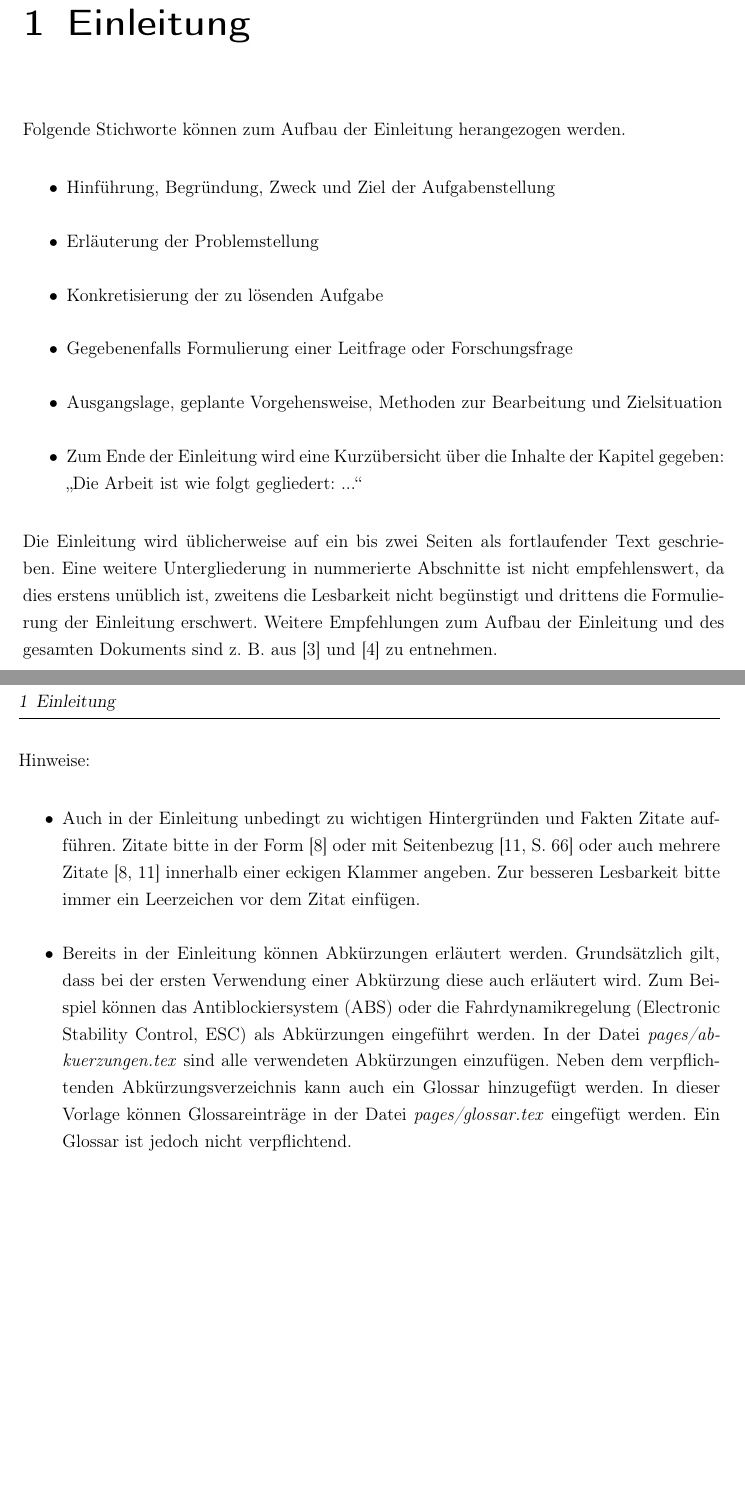
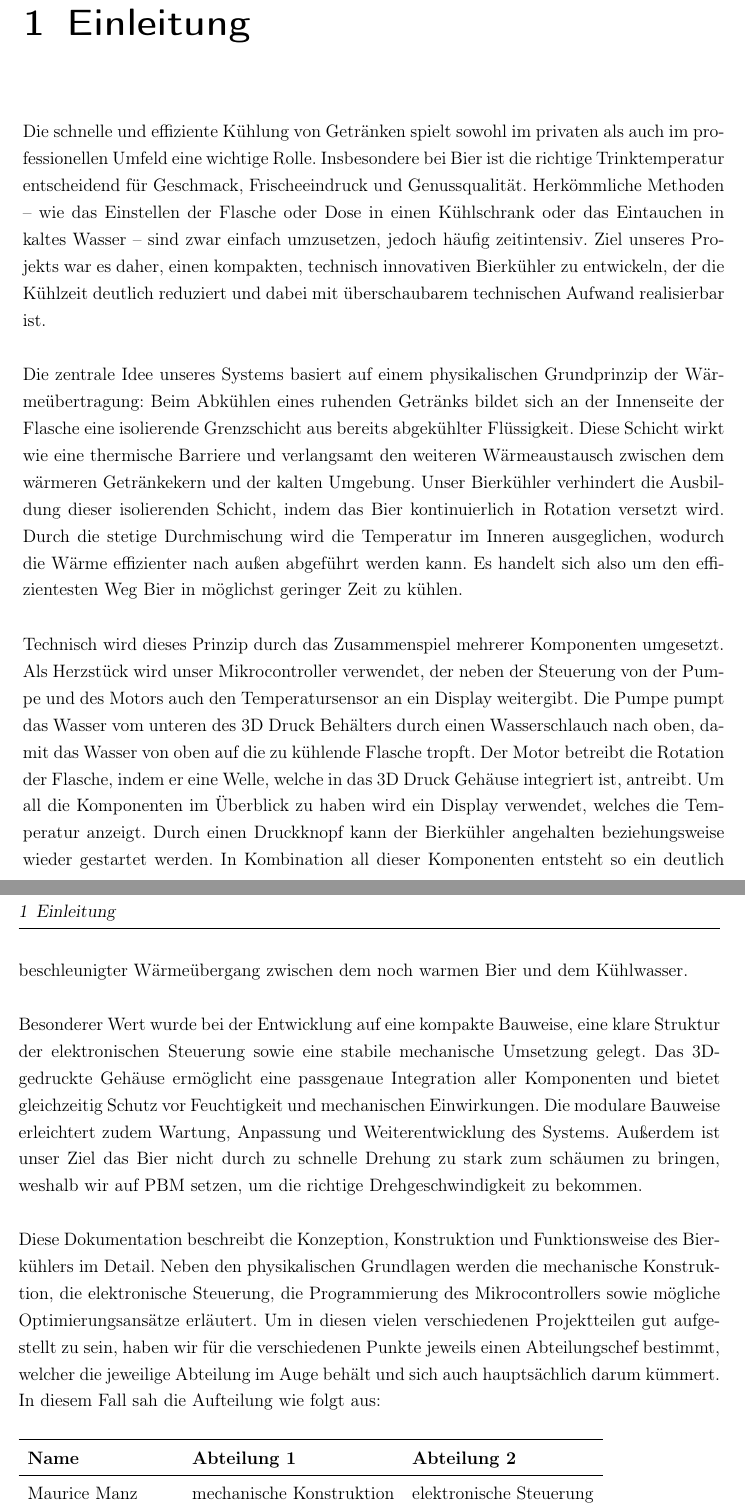
Before and after one commit to SimonStraub2005/Dokumentation_Bierkuehler, a LaTeX book (WissBer_PA_SA_BA.tex, which reads chapter/einleitung.tex): two parts of pages 7 and 8 of 59, joined at a grey line, cut so that both start at the same text, the shorter picture padded with empty space. Compiled offline with pdfLaTeX.

Commit message:
Änderungen in der Präambel und der Einleitung

```diff
--- a/WissBer_PA_SA_BA.tex
+++ b/WissBer_PA_SA_BA.tex
@@ -204,7 +204,7 @@ acronym,
 \input{pages/abkuerzungen}				% Datei mit Abkürzungsdefinitionen laden
 \makenomenclature				% Abkürzungsverzeichnis erstellen
 
-
+\usepackage{booktabs}
 % -------------------------------------------------------------------------------------------
 %                     Beginn des Dokumenteninhalts
 % -------------------------------------------------------------------------------------------
--- a/chapter/einleitung.tex
+++ b/chapter/einleitung.tex
@@ -1,25 +1,21 @@
 \chapter{Einleitung}
 \label{cha:Einleitung}
 
-Folgende Stichworte können zum Aufbau der Einleitung herangezogen werden.
 
-\begin{itemize}
-\item Hinführung, Begründung, Zweck und Ziel der Aufgabenstellung
-\item Erläuterung der Problemstellung
-\item Konkretisierung der zu lösenden Aufgabe
-\item Gegebenenfalls Formulierung einer Leitfrage oder Forschungsfrage
-\item Ausgangslage, geplante Vorgehensweise, Methoden zur Bearbeitung und Zielsituation
-\item Zum Ende der Einleitung wird eine Kurzübersicht über die Inhalte der Kapitel gegeben: \glqq Die Arbeit ist wie folgt gegliedert: ...\grqq
-\end{itemize}
 
-Die Einleitung wird üblicherweise auf ein bis zwei Seiten als fortlaufender Text geschrieben. Eine weitere Untergliederung in nummerierte Abschnitte ist nicht empfehlenswert, da dies erstens unüblich ist, zweitens die Lesbarkeit nicht begünstigt und drittens die Formulierung der Einleitung erschwert. Weitere Empfehlungen zum Aufbau der Einleitung und des gesamten Dokuments sind z.~B. aus \autocite{DHBW.2021} und \autocite{Lindenlauf.2022} zu entnehmen.
+Die schnelle und effiziente Kühlung von Getränken spielt sowohl im privaten als auch im professionellen Umfeld eine wichtige Rolle. Insbesondere bei Bier ist die richtige Trinktemperatur entscheidend für Geschmack, Frischeeindruck und Genussqualität. Herkömmliche Methoden – wie das Einstellen der Flasche oder Dose in einen Kühlschrank oder das Eintauchen in kaltes Wasser – sind zwar einfach umzusetzen, jedoch häufig zeitintensiv. Ziel unseres Projekts war es daher, einen kompakten, technisch innovativen Bierkühler zu entwickeln, der die Kühlzeit deutlich reduziert und dabei mit überschaubarem technischen Aufwand realisierbar ist.
 
-\clearpage
+Die zentrale Idee unseres Systems basiert auf einem physikalischen Grundprinzip der Wärmeübertragung: Beim Abkühlen eines ruhenden Getränks bildet sich an der Innenseite der Flasche eine isolierende Grenzschicht aus bereits abgekühlter Flüssigkeit. Diese Schicht wirkt wie eine thermische Barriere und verlangsamt den weiteren Wärmeaustausch zwischen dem wärmeren Getränkekern und der kalten Umgebung. Unser Bierkühler verhindert die Ausbildung dieser isolierenden Schicht, indem das Bier kontinuierlich in Rotation versetzt wird. Durch die stetige Durchmischung wird die Temperatur im Inneren ausgeglichen, wodurch die Wärme effizienter nach außen abgeführt werden kann. Es handelt sich also um den effizientesten Weg Bier in möglichst geringer Zeit zu kühlen.
 
-Hinweise:
+Technisch wird dieses Prinzip durch das Zusammenspiel mehrerer Komponenten umgesetzt. Als Herzstück wird unser Mikrocontroller verwendet, der neben der Steuerung von der Pumpe und des Motors auch den Temperatursensor an ein Display weitergibt. Die Pumpe pumpt das Wasser vom unteren des 3D Druck Behälters durch einen Wasserschlauch nach oben, damit das Wasser von oben auf die zu kühlende Flasche tropft. Der Motor betreibt die Rotation der Flasche, indem er eine Welle, welche in das 3D Druck Gehäuse integriert ist, antreibt. Um all die Komponenten im Überblick zu haben wird ein Display verwendet, welches die Temperatur anzeigt. Durch einen Druckknopf kann der Bierkühler angehalten beziehungsweise wieder gestartet werden.  In Kombination all dieser Komponenten entsteht so ein deutlich beschleunigter Wärmeübergang zwischen dem noch warmen Bier und dem Kühlwasser.
 
-\begin{itemize}
-\item Auch in der Einleitung unbedingt zu wichtigen Hintergründen und Fakten Zitate aufführen.\index{Zitat} Zitate bitte in der Form \autocite{Tipler.2019} oder mit Seitenbezug \autocite[66]{Ziegler.2017} oder auch mehrere Zitate  \autocite{Tipler.2019, Ziegler.2017} innerhalb einer eckigen Klammer angeben. Zur besseren Lesbarkeit bitte immer ein Leerzeichen vor dem Zitat einfügen.
+Besonderer Wert wurde bei der Entwicklung auf eine kompakte Bauweise, eine klare Struktur der elektronischen Steuerung sowie eine stabile mechanische Umsetzung gelegt. Das 3D-gedruckte Gehäuse ermöglicht eine passgenaue Integration aller Komponenten und bietet gleichzeitig Schutz vor Feuchtigkeit und mechanischen Einwirkungen. Die modulare Bauweise erleichtert zudem Wartung, Anpassung und Weiterentwicklung des Systems. Außerdem ist unser Ziel das Bier nicht durch zu schnelle Drehung zu stark zum schäumen zu bringen, weshalb wir auf PBM setzen, um die richtige Drehgeschwindigkeit zu bekommen.
 
-\item Bereits in der Einleitung können Abkürzungen erläutert werden. Grundsätzlich gilt, dass bei der ersten Verwendung einer Abkürzung diese auch erläutert wird. Zum Beispiel können das \acrlong{acr:ABS}  (\acrshort{acr:ABS}) oder die Fahrdynamikregelung (\acrlong{acr:ESC}, \acrshort{acr:ESC}) als Abkürzungen eingeführt werden. In der Datei \textit{pages/abkuerzungen.tex} sind alle verwendeten Abkürzungen einzufügen. Neben dem verpflichtenden Abkürzungsverzeichnis kann auch ein Glossar hinzugefügt werden. In dieser Vorlage können Glossareinträge in der Datei \textit{pages/glossar.tex} eingefügt werden. Ein \Gls{gls:glossar} ist jedoch nicht verpflichtend.
-\end{itemize}
+Diese Dokumentation beschreibt die Konzeption, Konstruktion und Funktionsweise des Bierkühlers im Detail. Neben den physikalischen Grundlagen werden die mechanische Konstruktion, die elektronische Steuerung, die Programmierung des Mikrocontrollers sowie mögliche Optimierungsansätze erläutert. Um in diesen vielen verschiedenen Projektteilen gut aufgestellt zu sein, haben wir für die verschiedenen Punkte jeweils einen Abteilungschef bestimmt, welcher die jeweilige Abteilung im Auge behält und sich auch hauptsächlich darum kümmert. In diesem Fall sah die Aufteilung wie folgt aus:
+
+\begin{tabular}{lll}
+	\toprule
+	\textbf{Name} & \textbf{Abteilung 1} & \textbf{Abteilung 2} \\
+	\midrule
+	Maurice Manz & mechanische Konstruktion & elektronische Steuerung \\
+	Ferdinand Leybach & Softwareentwicklung & Bauteilbeschaffung \\
@@ -25,0 +25,6 @@ Hinweise:
+\end{tabular}
+
+
+
+
+ Ziel ist es, die technische Umsetzung nachvollziehbar darzustellen und die zugrunde liegenden Überlegungen transparent zu machen. Es wird durchaus die Absicht verfolgt nach der Entwicklung des ersten Prototypen auch mehrere dieser Bierkühler zu bauen, sodass einige Leute von unserer Idee profitieren können. Dabei muss natürlich auf auf den Preis geschaut werden, sodass es sich nicht um zu teure Lösungen für kühles Bier handelt.
```
Also changed, not shown: chapter/einleitung.tex (3 more changed lines).
